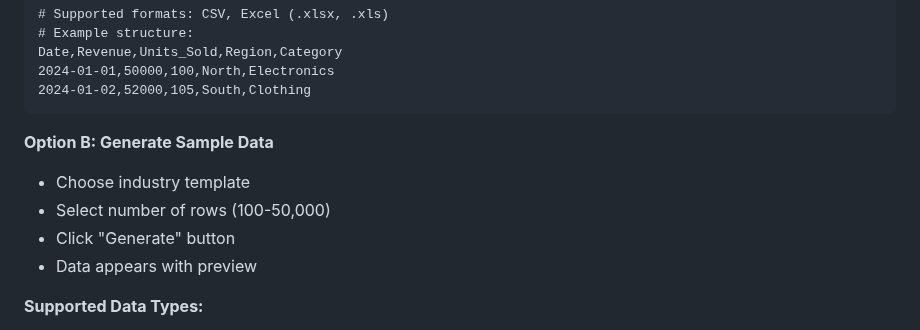
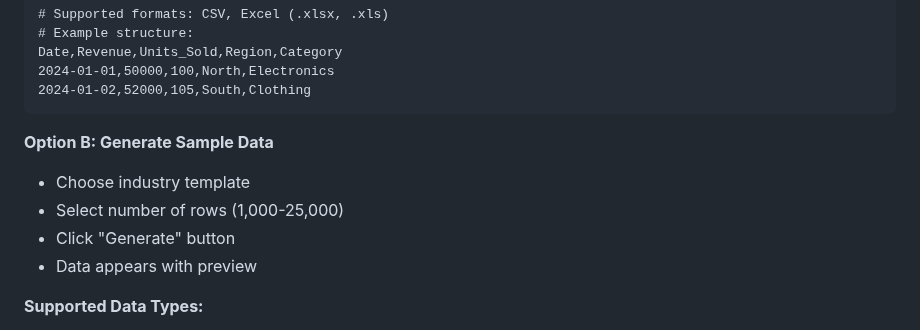
Before and after one commit to ShanikwaH/ai-bi-dashboard, a Markdown page: docs/README.md, the part around the change. Rendered like a GitHub page.

Commit message:
Update README.md
Signed-off-by: Shanikwa Haynes <105840237+ShanikwaH@users.noreply.github.com>

```diff
--- a/docs/README.md
+++ b/docs/README.md
@@ -230,7 +230,7 @@ Date,Revenue,Units_Sold,Region,Category
 
 **Option B: Generate Sample Data**
 - Choose industry template
-- Select number of rows (100-50,000)
+- Select number of rows (1,000-25,000)
 - Click "Generate" button
 - Data appears with preview
 
```
